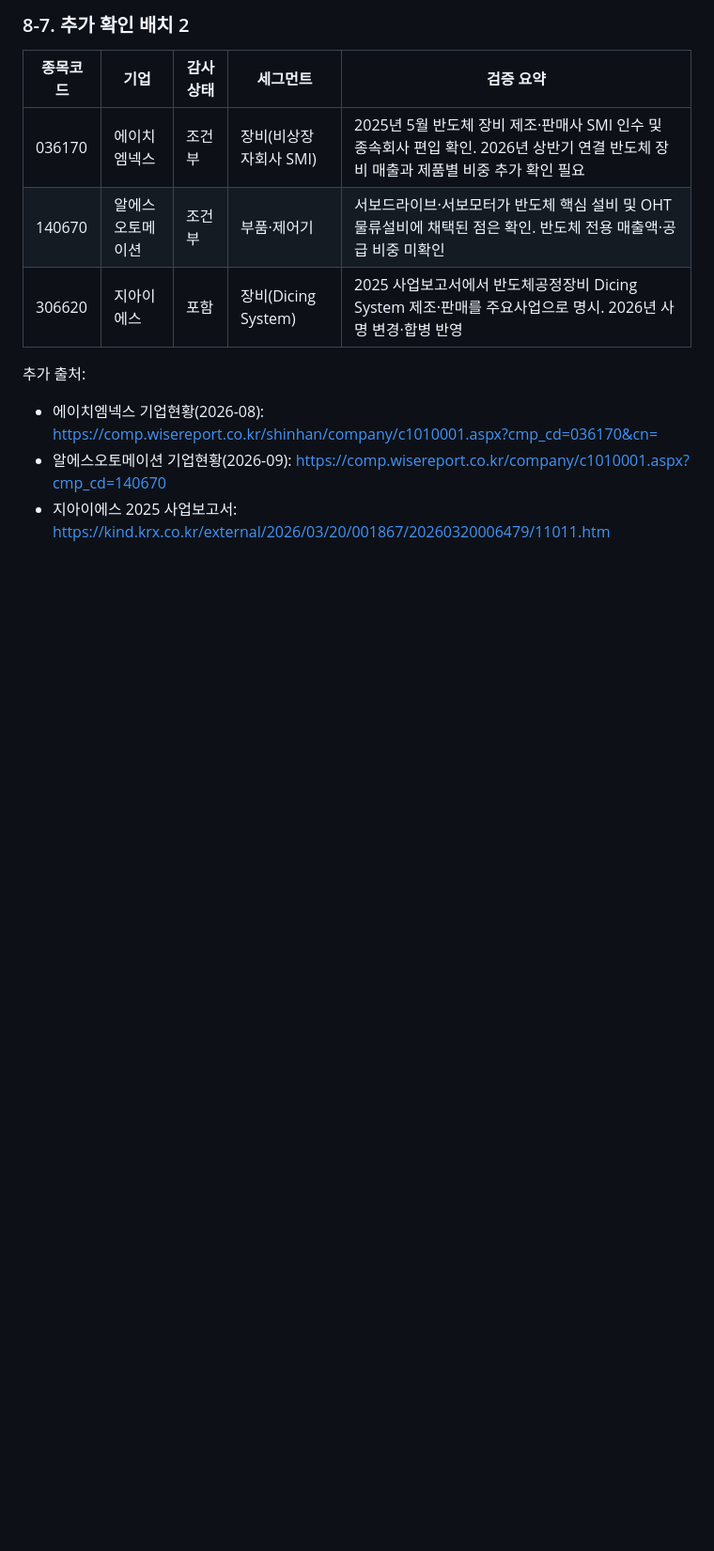
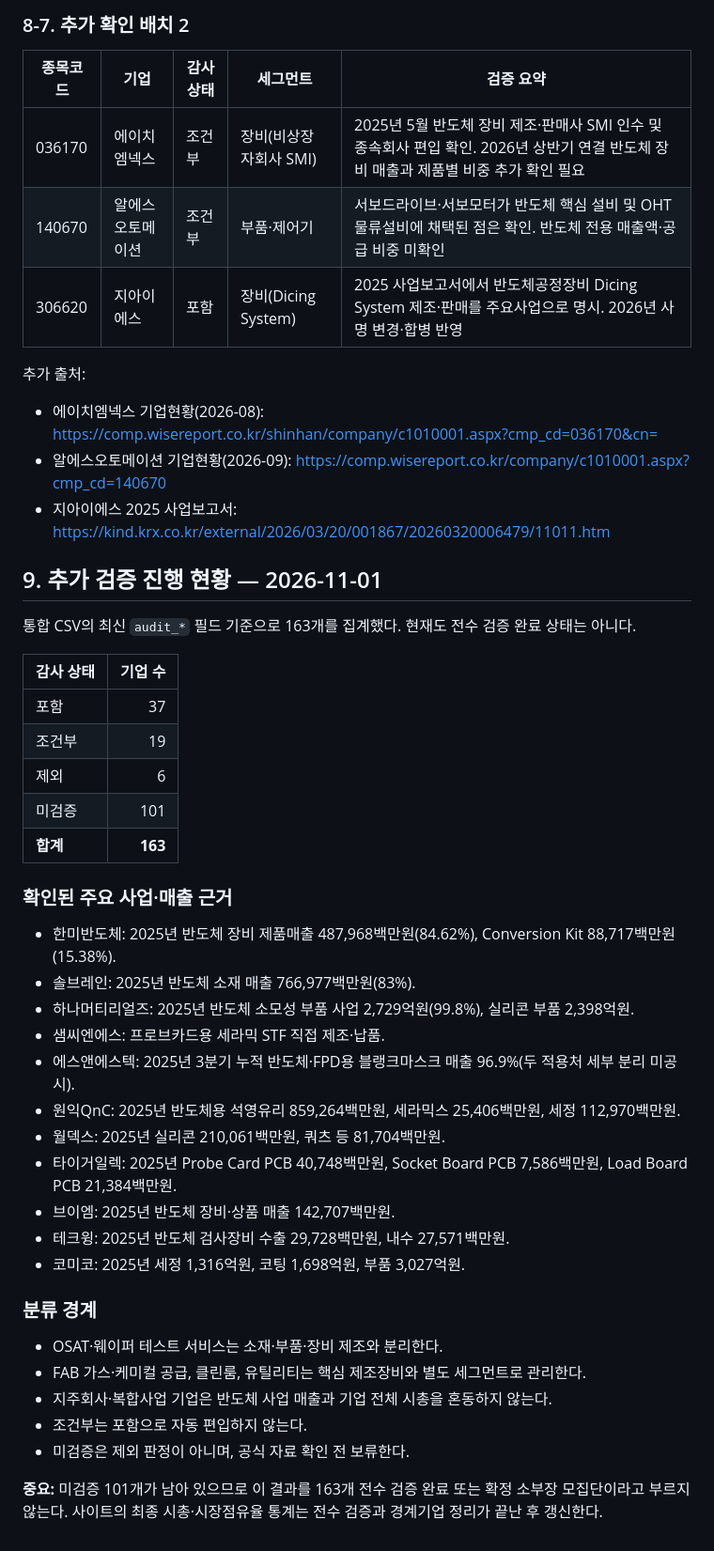
Before and after one commit to captaincatb-web/Sangsaengnews, a Markdown page: scripts/semi_combined_review.md, the part around the change. Shown at 94% size. Drawn GitHub-style; blank space fills up the shorter version.

Commit message:
Record latest combined universe audit counts and evidence summary

```diff
--- a/scripts/semi_combined_review.md
+++ b/scripts/semi_combined_review.md
@@ -181,3 +181,38 @@
 - 에이치엠넥스 기업현황(2026-08): https://comp.wisereport.co.kr/shinhan/company/c1010001.aspx?cmp_cd=036170&cn=
 - 알에스오토메이션 기업현황(2026-09): https://comp.wisereport.co.kr/company/c1010001.aspx?cmp_cd=140670
 - 지아이에스 2025 사업보고서: https://kind.krx.co.kr/external/2026/03/20/001867/20260320006479/11011.htm
+
+
+## 9. 추가 검증 진행 현황 — 2026-11-01
+
+통합 CSV의 최신 `audit_*` 필드 기준으로 163개를 집계했다. 현재도 전수 검증 완료 상태는 아니다.
+
+| 감사 상태 | 기업 수 |
+|---|---:|
+| 포함 | 37 |
+| 조건부 | 19 |
+| 제외 | 6 |
+| 미검증 | 101 |
+| **합계** | **163** |
+
+### 확인된 주요 사업·매출 근거
+- 한미반도체: 2025년 반도체 장비 제품매출 487,968백만원(84.62%), Conversion Kit 88,717백만원(15.38%).
+- 솔브레인: 2025년 반도체 소재 매출 766,977백만원(83%).
+- 하나머티리얼즈: 2025년 반도체 소모성 부품 사업 2,729억원(99.8%), 실리콘 부품 2,398억원.
+- 샘씨엔에스: 프로브카드용 세라믹 STF 직접 제조·납품.
+- 에스앤에스텍: 2025년 3분기 누적 반도체·FPD용 블랭크마스크 매출 96.9%(두 적용처 세부 분리 미공시).
+- 원익QnC: 2025년 반도체용 석영유리 859,264백만원, 세라믹스 25,406백만원, 세정 112,970백만원.
+- 월덱스: 2025년 실리콘 210,061백만원, 쿼츠 등 81,704백만원.
+- 타이거일렉: 2025년 Probe Card PCB 40,748백만원, Socket Board PCB 7,586백만원, Load Board PCB 21,384백만원.
+- 브이엠: 2025년 반도체 장비·상품 매출 142,707백만원.
+- 테크윙: 2025년 반도체 검사장비 수출 29,728백만원, 내수 27,571백만원.
+- 코미코: 2025년 세정 1,316억원, 코팅 1,698억원, 부품 3,027억원.
+
+### 분류 경계
+- OSAT·웨이퍼 테스트 서비스는 소재·부품·장비 제조와 분리한다.
+- FAB 가스·케미컬 공급, 클린룸, 유틸리티는 핵심 제조장비와 별도 세그먼트로 관리한다.
+- 지주회사·복합사업 기업은 반도체 사업 매출과 기업 전체 시총을 혼동하지 않는다.
+- 조건부는 포함으로 자동 편입하지 않는다.
+- 미검증은 제외 판정이 아니며, 공식 자료 확인 전 보류한다.
+
+**중요:** 미검증 101개가 남아 있으므로 이 결과를 163개 전수 검증 완료 또는 확정 소부장 모집단이라고 부르지 않는다. 사이트의 최종 시총·시장점유율 통계는 전수 검증과 경계기업 정리가 끝난 후 갱신한다.
```
